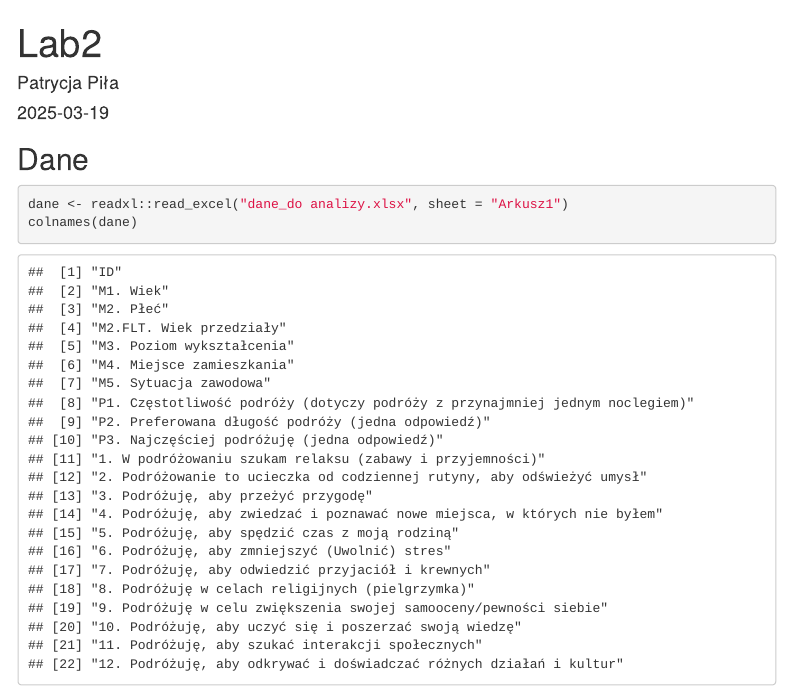
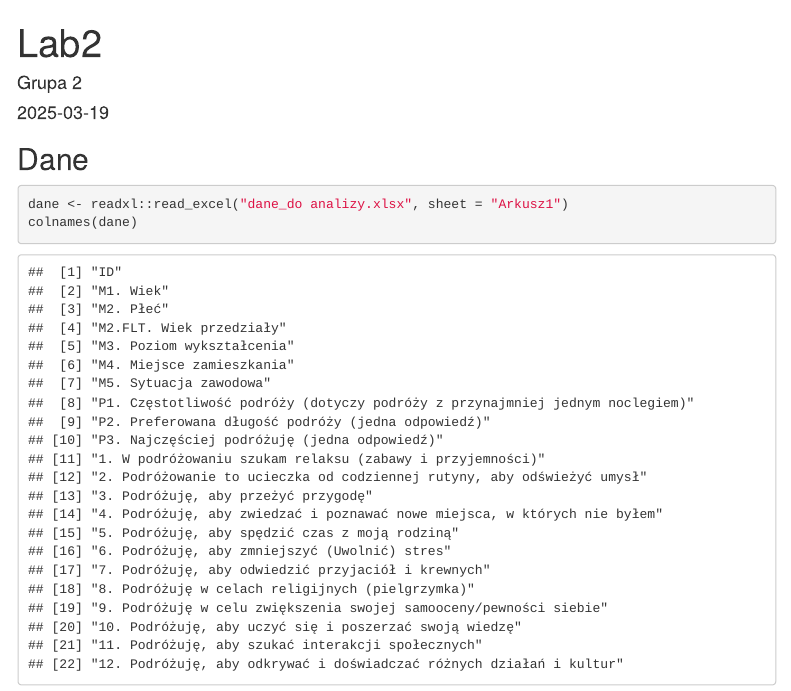
Before and after one commit to patipila/MASwBR, an R Markdown document (lab2.Rmd): the page in a window 1100 px wide, from its top. Rendered offline with R 4.5, knitr and Pandoc, with nearby package versions; menus at the side of the page are left out.

Commit message:
Update lab2.Rmd

```diff
--- a/lab2.Rmd
+++ b/lab2.Rmd
@@ -1,6 +1,6 @@
 ---
 title: "Lab2"
-author: "Patrycja Piła"
+author: "Grupa 2"
 date: "`r Sys.Date()`"
 output:
   html_document:
```
Also changed, not shown: lab2.Rmd (4 more changed lines).
